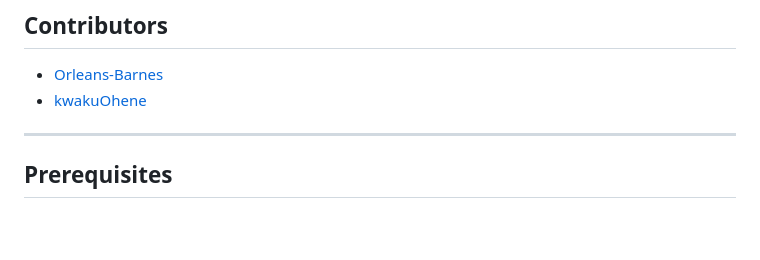
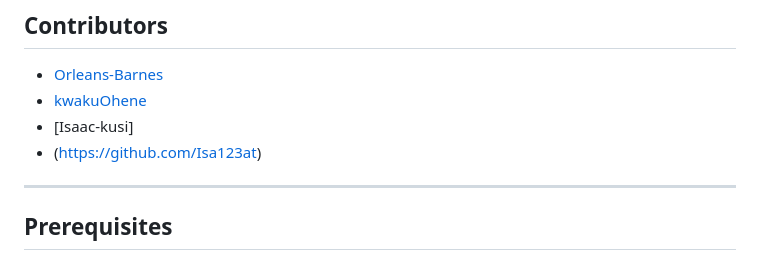
Before and after one commit to Orleans-Barnes/moodmate-app, a Markdown page: README.md, the part around the change. GitHub-like rendering; blank space fills up the shorter version.

```diff
--- a/README.md
+++ b/README.md
@@ -8,7 +8,8 @@ Built with **React Native**, **Expo SDK 54**, **TypeScript**, and **Spring Boot*
 ## Contributors
 - [Orleans-Barnes](https://github.com/Orleans-Barnes)
 - [kwakuOhene](https://github.com/kwakuOhene)
-
+- [Isaac-kusi]
+- (https://github.com/Isa123at)
 ---
 
 ## Prerequisites
```
